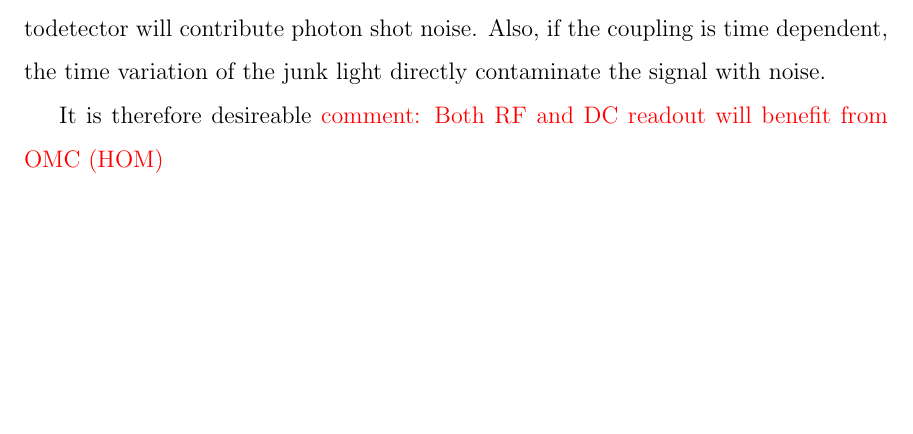
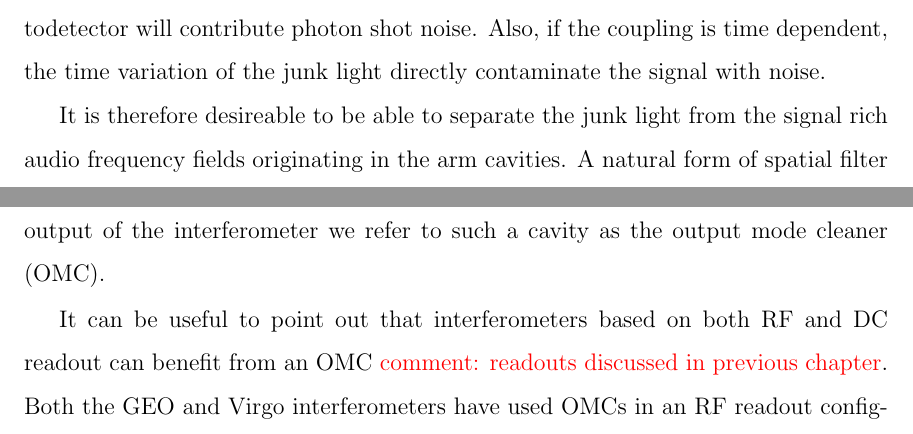
Before and after one commit to nicolassmith/thesis, a LaTeX thesis (main.tex, which reads ch-omc.tex): part of page 15 of 41 before the commit and two parts of pages 17 and 18 of 45 after it, the two joined at a grey line, cut so that both start at the same text, the shorter picture padded with empty space. Compiled offline with pdfLaTeX.

Commit message:
more omc chap

```diff
--- a/ch-omc.tex
+++ b/ch-omc.tex
@@ -11,7 +11,9 @@ The unmatched light at the antisymmetric port will exist as higher order modes (
 The presence of this light on a photodetector will contribute photon shot noise. %NL%
 Also, if the coupling is time dependent, the time variation of the junk light directly contaminate the signal with noise.
 
-It is therefore desireable
-\com{Both RF and DC readout will benefit from OMC (HOM)}
+It is therefore desireable to be able to separate the junk light from the signal rich audio frequency fields originating in the arm cavities. %NL%
+A natural form of spatial filter exists in the form of a critically coupled resonant optical cavity. %NL%
+When placed at the output of the interferometer we refer to such a cavity as the output mode cleaner (OMC).
 
-\com{DC readout, local oscillator must dominate at PD, OMC is necessary}
+It can be useful to point out that interferometers based on both RF and DC readout can benefit from an OMC \com{readouts discussed in previous chapter}. %NL%
+Both the GEO and Virgo interferometers have used OMCs in an RF readout configuration, and LIGO experimented with an OMC before using DC readout \cite{some things}. %NL%
@@ -18,5 +24,5 @@ It is therefore desireable
 
-\com{DC readout was used
+
 
 \section{Optical and mechanical design of the OMC}
 
```
Also changed, not shown: ch-omc.tex (4 more changed lines).
